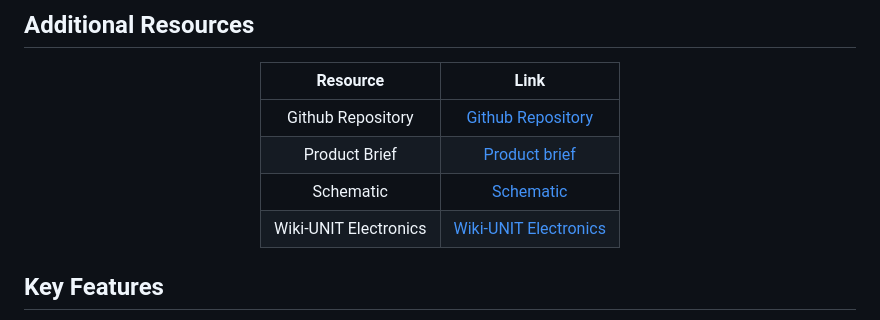
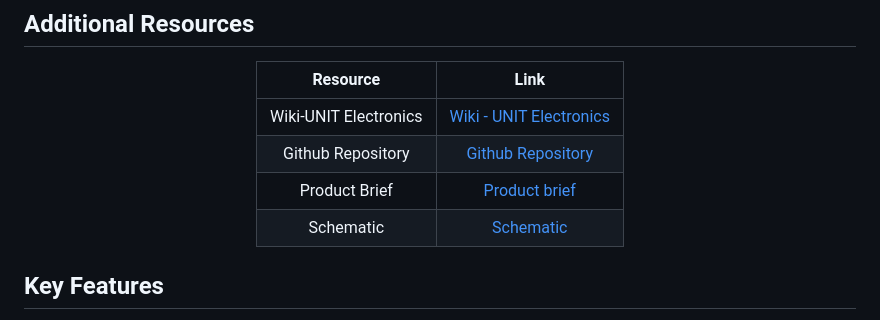
Before and after one commit to UNIT-Electronics-MX/unit_bmm150_magnetometer, a Markdown page: README.md, the part around the change. GitHub-like rendering.

```diff
--- a/README.md
+++ b/README.md
@@ -16,10 +16,11 @@ The **BMM150** is a compact, ultra-low-power 3-axis digital magnetometer designe
 
 | Resource | Link |
 |:--------:|:----:|
+| Wiki-UNIT Electronics | [Wiki - UNIT Electronics](https://unit-electronics-mx.github.io/wiki_uelectronics/es/docs/Sensors/bmm150/) |
 | Github Repository | [Github Repository](https://github.com/UNIT-Electronics-MX/unit_bmm150_magnetometer) |
 | Product Brief | [Product brief](https://unit-electronics-mx.github.io/unit_bmm150_magnetometer/datasheet_professional.html) |
 | Schematic | [Schematic](https://unit-electronics-mx.github.io/unit_bmm150_magnetometer/unit_sch_V_0_0_1_ue0066_bmm150_magnetometro.pdf) |
-| Wiki-UNIT Electronics | [Wiki-UNIT Electronics](https://unit-electronics-mx.github.io/wiki_uelectronics/es/docs/Sensors/bmm150/) |
+
 
 </div>
 
```
